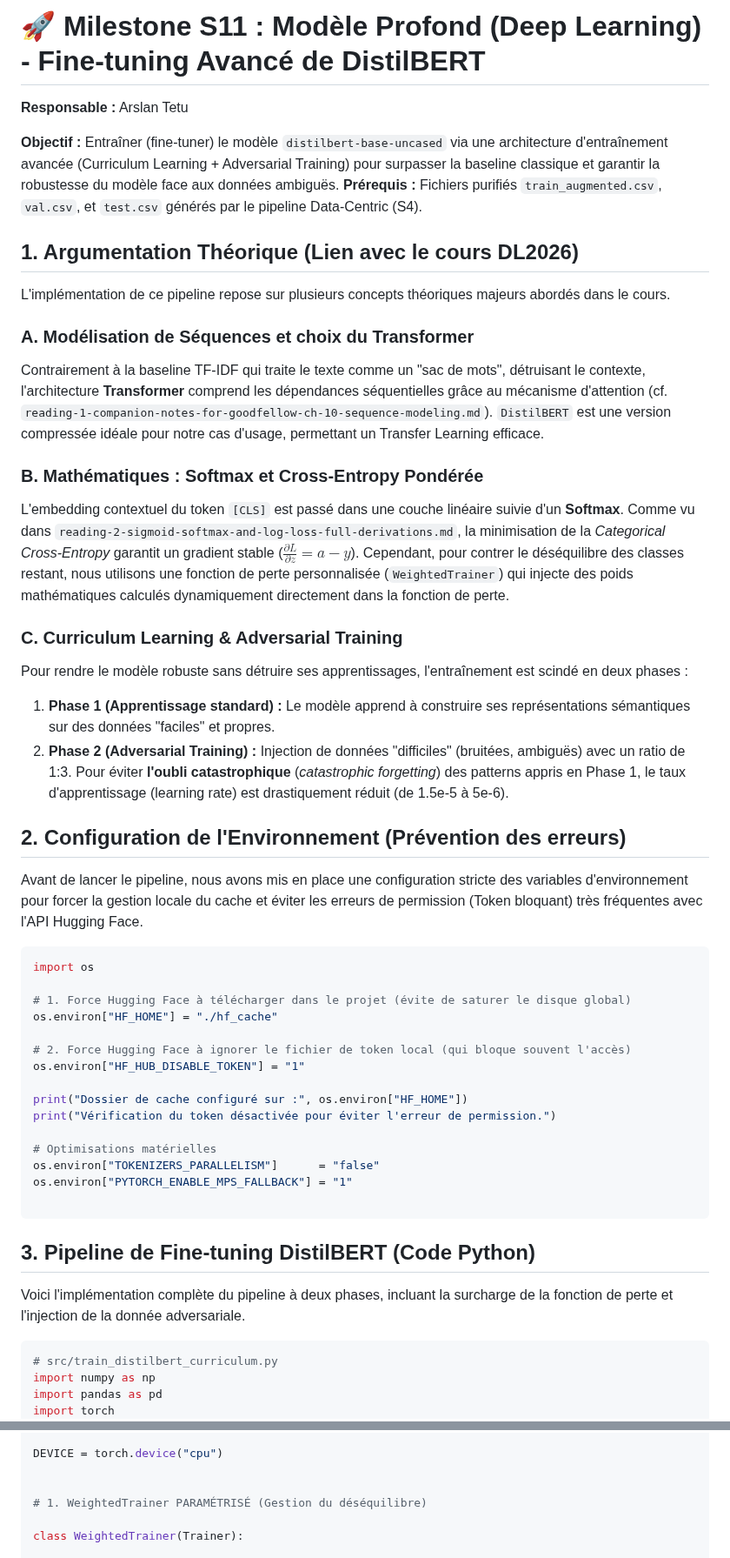
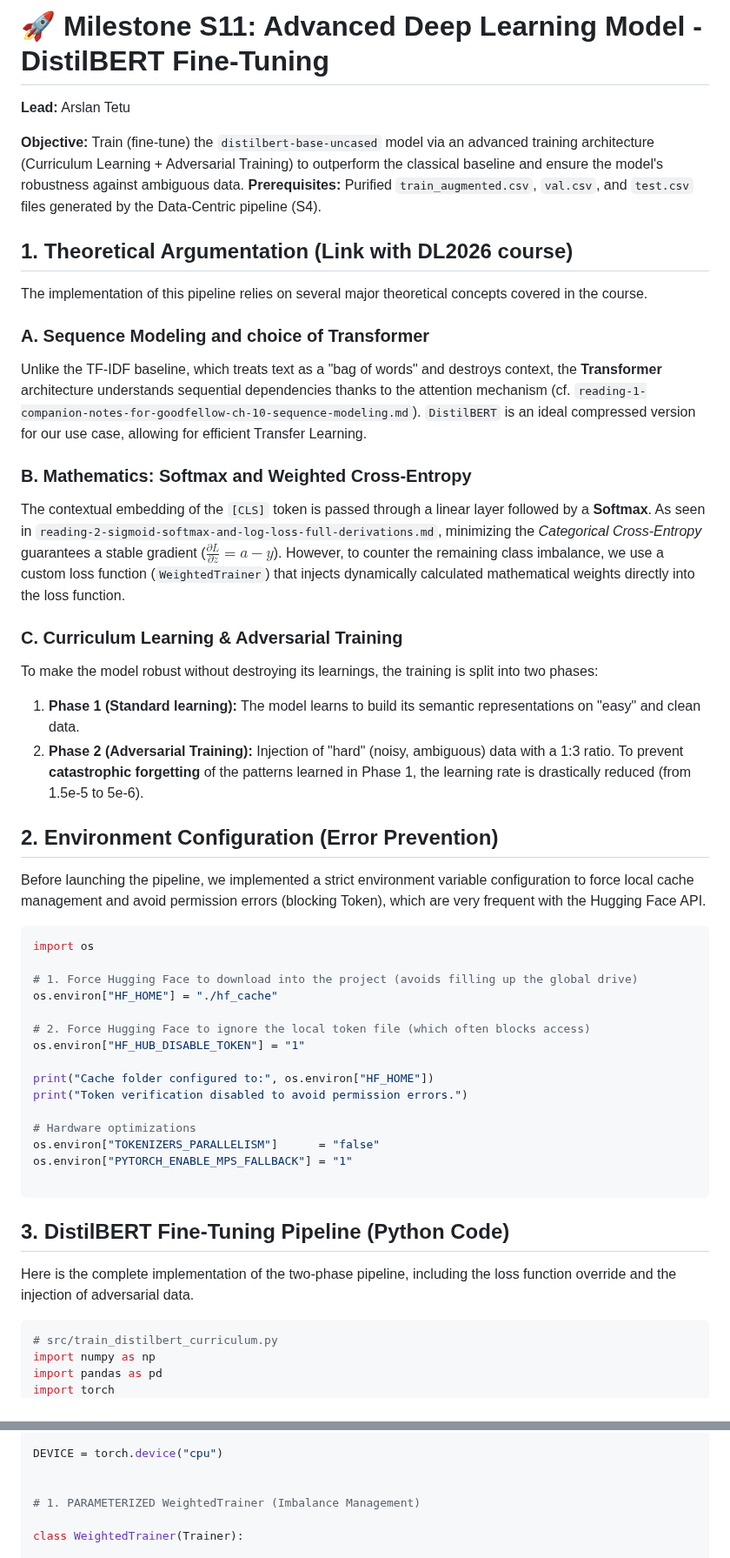
Before and after one commit to ANTSKYYY/ticket-classifier, a Markdown page: docs/personnalwork/Arslan.md, 2 parts joined by grey strips. Shown at 87% size. GitHub-like rendering.

````diff
--- a/docs/personnalwork/Arslan.md
+++ b/docs/personnalwork/Arslan.md
@@ -1,55 +1,55 @@
-# 🚀 Milestone S11 : Modèle Profond (Deep Learning) - Fine-tuning Avancé de DistilBERT
+# 🚀 Milestone S11: Advanced Deep Learning Model - DistilBERT Fine-Tuning
 
-**Responsable :** Arslan Tetu
+**Lead:** Arslan Tetu
 
-**Objectif :** Entraîner (fine-tuner) le modèle `distilbert-base-uncased` via une architecture d'entraînement avancée (Curriculum Learning + Adversarial Training) pour surpasser la baseline classique et garantir la robustesse du modèle face aux données ambiguës.
-**Prérequis :** Fichiers purifiés `train_augmented.csv`, `val.csv`, et `test.csv` générés par le pipeline Data-Centric (S4).
+**Objective:** Train (fine-tune) the `distilbert-base-uncased` model via an advanced training architecture (Curriculum Learning + Adversarial Training) to outperform the classical baseline and ensure the model's robustness against ambiguous data.
+**Prerequisites:** Purified `train_augmented.csv`, `val.csv`, and `test.csv` files generated by the Data-Centric pipeline (S4).
 
-## 1. Argumentation Théorique (Lien avec le cours DL2026)
+## 1. Theoretical Argumentation (Link with DL2026 course)
 
-L'implémentation de ce pipeline repose sur plusieurs concepts théoriques majeurs abordés dans le cours.
+The implementation of this pipeline relies on several major theoretical concepts covered in the course.
 
-### A. Modélisation de Séquences et choix du Transformer
+### A. Sequence Modeling and choice of Transformer
 
-Contrairement à la baseline TF-IDF qui traite le texte comme un "sac de mots", détruisant le contexte, l'architecture **Transformer** comprend les dépendances séquentielles grâce au mécanisme d'attention (cf. `reading-1-companion-notes-for-goodfellow-ch-10-sequence-modeling.md`). `DistilBERT` est une version compressée idéale pour notre cas d'usage, permettant un Transfer Learning efficace.
+Unlike the TF-IDF baseline, which treats text as a "bag of words" and destroys context, the **Transformer** architecture understands sequential dependencies thanks to the attention mechanism (cf. `reading-1-companion-notes-for-goodfellow-ch-10-sequence-modeling.md`). `DistilBERT` is an ideal compressed version for our use case, allowing for efficient Transfer Learning.
 
-### B. Mathématiques : Softmax et Cross-Entropy Pondérée
+### B. Mathematics: Softmax and Weighted Cross-Entropy
 
-L'embedding contextuel du token `[CLS]` est passé dans une couche linéaire suivie d'un **Softmax**. Comme vu dans `reading-2-sigmoid-softmax-and-log-loss-full-derivations.md`, la minimisation de la *Categorical Cross-Entropy* garantit un gradient stable ($\frac{\partial L}{\partial z} = a - y$).
-Cependant, pour contrer le déséquilibre des classes restant, nous utilisons une fonction de perte personnalisée (`WeightedTrainer`) qui injecte des poids mathématiques calculés dynamiquement directement dans la fonction de perte.
+The contextual embedding of the `[CLS]` token is passed through a linear layer followed by a **Softmax**. As seen in `reading-2-sigmoid-softmax-and-log-loss-full-derivations.md`, minimizing the *Categorical Cross-Entropy* guarantees a stable gradient ($\frac{\partial L}{\partial z} = a - y$).
+However, to counter the remaining class imbalance, we use a custom loss function (`WeightedTrainer`) that injects dynamically calculated mathematical weights directly into the loss function.
 
 ### C. Curriculum Learning & Adversarial Training
 
-Pour rendre le modèle robuste sans détruire ses apprentissages, l'entraînement est scindé en deux phases :
+To make the model robust without destroying its learnings, the training is split into two phases:
 
-1. **Phase 1 (Apprentissage standard) :** Le modèle apprend à construire ses représentations sémantiques sur des données "faciles" et propres.
-2. **Phase 2 (Adversarial Training) :** Injection de données "difficiles" (bruitées, ambiguës) avec un ratio de 1:3. Pour éviter **l'oubli catastrophique** (*catastrophic forgetting*) des patterns appris en Phase 1, le taux d'apprentissage (learning rate) est drastiquement réduit (de 1.5e-5 à 5e-6).
+1. **Phase 1 (Standard learning):** The model learns to build its semantic representations on "easy" and clean data.
+2. **Phase 2 (Adversarial Training):** Injection of "hard" (noisy, ambiguous) data with a 1:3 ratio. To prevent **catastrophic forgetting** of the patterns learned in Phase 1, the learning rate is drastically reduced (from 1.5e-5 to 5e-6).
 
-## 2. Configuration de l'Environnement (Prévention des erreurs)
+## 2. Environment Configuration (Error Prevention)
 
-Avant de lancer le pipeline, nous avons mis en place une configuration stricte des variables d'environnement pour forcer la gestion locale du cache et éviter les erreurs de permission (Token bloquant) très fréquentes avec l'API Hugging Face.
+Before launching the pipeline, we implemented a strict environment variable configuration to force local cache management and avoid permission errors (blocking Token), which are very frequent with the Hugging Face API.
 
 ```python
 import os
 
-# 1. Force Hugging Face à télécharger dans le projet (évite de saturer le disque global)
+# 1. Force Hugging Face to download into the project (avoids filling up the global drive)
 os.environ["HF_HOME"] = "./hf_cache"
 
-# 2. Force Hugging Face à ignorer le fichier de token local (qui bloque souvent l'accès)
+# 2. Force Hugging Face to ignore the local token file (which often blocks access)
 os.environ["HF_HUB_DISABLE_TOKEN"] = "1"
 
-print("Dossier de cache configuré sur :", os.environ["HF_HOME"])
-print("Vérification du token désactivée pour éviter l'erreur de permission.")
+print("Cache folder configured to:", os.environ["HF_HOME"])
+print("Token verification disabled to avoid permission errors.")
 
-# Optimisations matérielles
+# Hardware optimizations
 os.environ["TOKENIZERS_PARALLELISM"]      = "false"
 os.environ["PYTORCH_ENABLE_MPS_FALLBACK"] = "1"
 
 ```
 
-## 3. Pipeline de Fine-tuning DistilBERT (Code Python)
+## 3. DistilBERT Fine-Tuning Pipeline (Python Code)
 
-Voici l'implémentation complète du pipeline à deux phases, incluant la surcharge de la fonction de perte et l'injection de la donnée adversariale.
+Here is the complete implementation of the two-phase pipeline, including the loss function override and the injection of adversarial data.
 
 ```python
 # src/train_distilbert_curriculum.py
@@ -82,7 +82,7 @@ np.random.seed(SEED)
 DEVICE = torch.device("cpu")
 
 
-# 1. WeightedTrainer PARAMÉTRISÉ (Gestion du déséquilibre)
+# 1. PARAMETERIZED WeightedTrainer (Imbalance Management)
 
 class WeightedTrainer(Trainer):
 
````
Also changed, not shown: other parts of docs/personnalwork/Arslan.md (+19 -18 lines).
